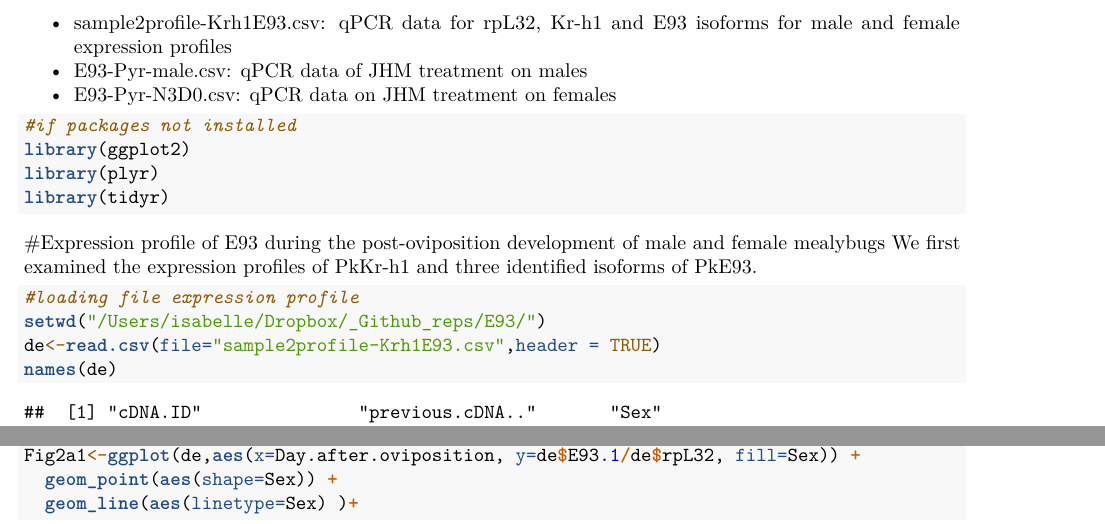
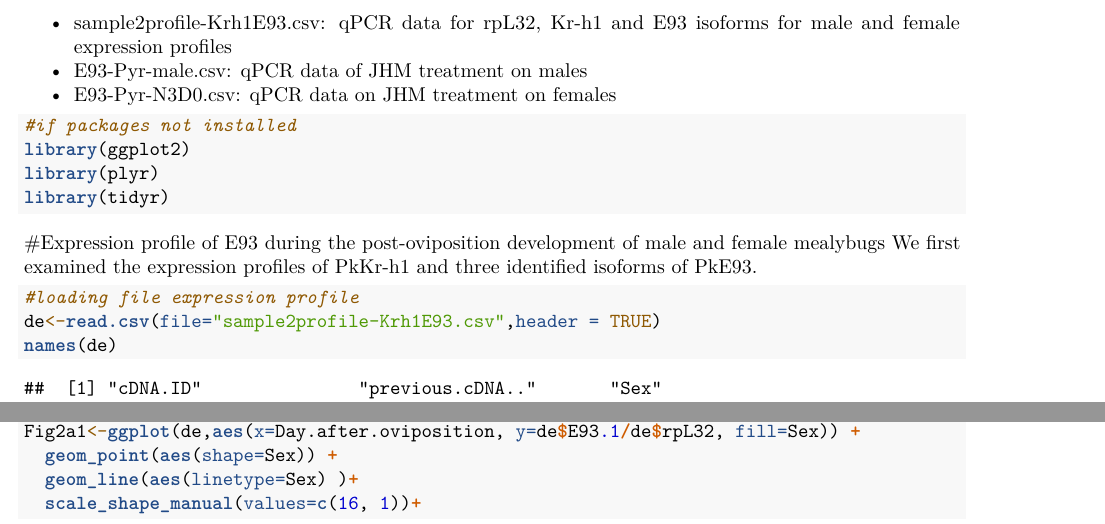
Before and after one commit to thecochenille/Research_E93GeneAnalysis, an R Markdown document (RscriptE93.Rmd): two parts of pages 1 and 2 of 10, joined at a grey line, cut so that both start at the same text. Rendered offline with R 4.5, knitr and Pandoc, then LaTeX, with nearby package versions.

Commit message:
edited RscriptE93
removing local path

````diff
--- a/RscriptE93.Rmd
+++ b/RscriptE93.Rmd
@@ -39,7 +39,6 @@ library(tidyr)
 We first examined the expression profiles of PkKr-h1 and three identified isoforms of PkE93.
 ```{r}
 #loading file expression profile
-setwd("/Users/isabelle/Dropbox/_Github_reps/E93/")
 de<-read.csv(file="sample2profile-Krh1E93.csv",header = TRUE)
 names(de)
 ```
````
Also changed, not shown: RscriptE93.md, RscriptE93_files/figure-docx/unnamed-chunk-8-1.png, RscriptE93_files/figure-docx/unnamed-chunk-9-1.png, 1 other file.
